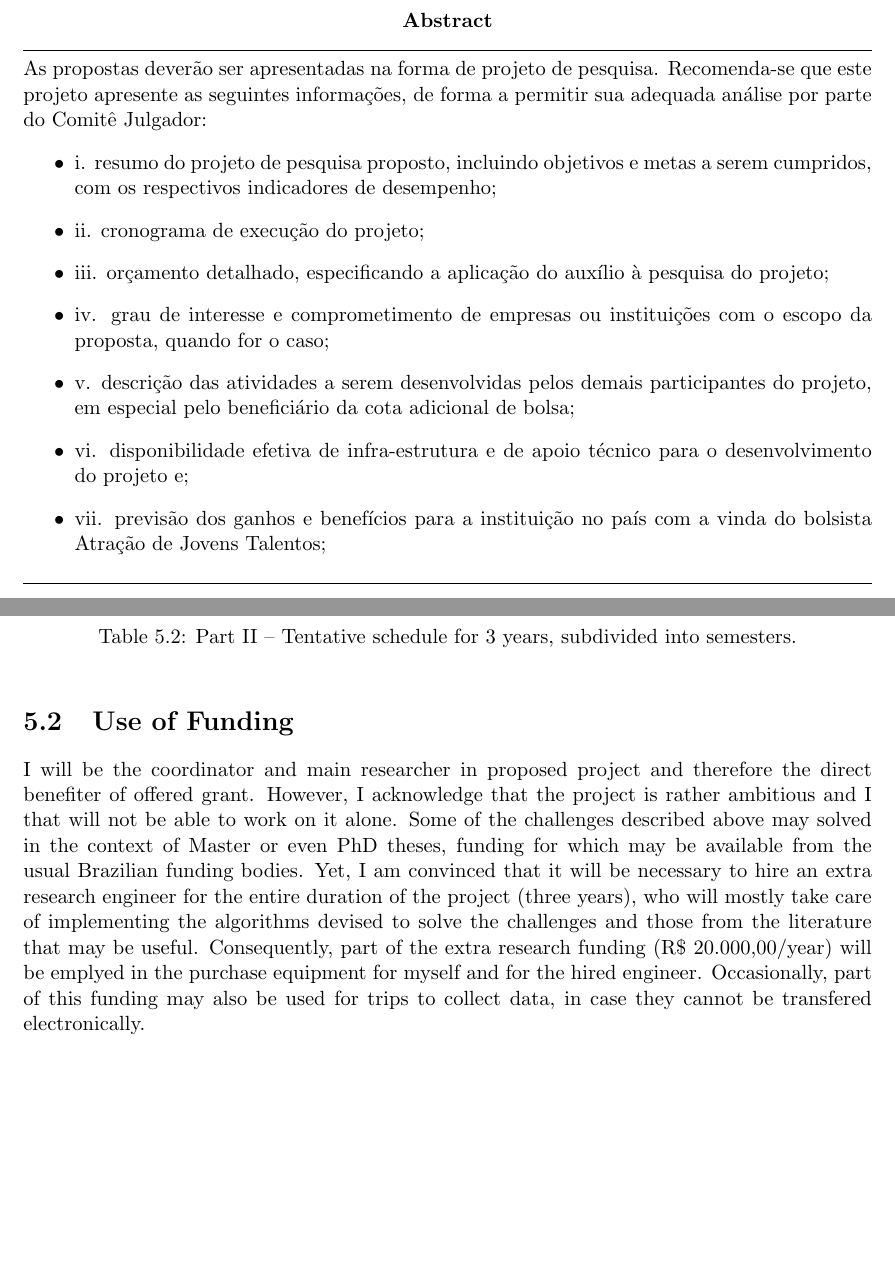
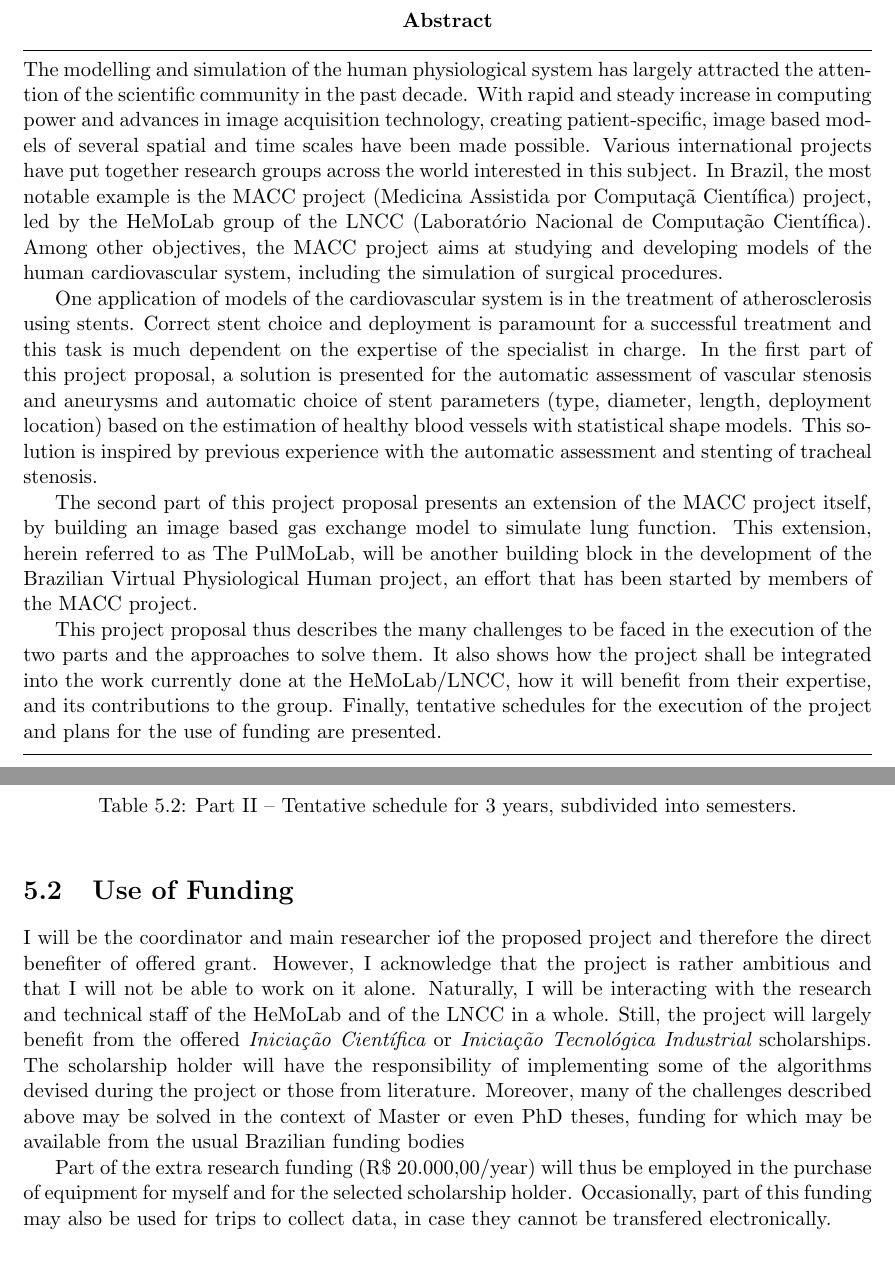
Before and after one commit to romulopinho/lncc, a LaTeX thesis (project.tex, which reads abstract.tex, integration.tex): two parts of pages 2 and 19 of 25, joined at a grey line, cut so that both start at the same text. Compiled offline with pdfLaTeX.

Commit message:
abstract and other stuff

```diff
--- a/abstract.tex
+++ b/abstract.tex
@@ -1,22 +1,30 @@
 \begin{abstract}
 \hrule
 \medskip
- As propostas deverão ser apresentadas na forma de projeto de pesquisa. Recomenda-se que este
-projeto apresente as seguintes informações, de forma a permitir sua adequada análise por parte do Comitê
-Julgador:
-\begin{itemize}
- \item i. resumo do projeto de pesquisa proposto, incluindo objetivos e metas a serem cumpridos, com os
-respectivos indicadores de desempenho;
-\item ii. cronograma de execução do projeto;
-\item iii. orçamento detalhado, especificando a aplicação do auxílio à pesquisa do projeto;
-\item iv. grau de interesse e comprometimento de empresas ou instituições com o escopo da proposta,
-quando for o caso;
-\item v. descrição das atividades a serem desenvolvidas pelos demais participantes do projeto, em
-especial pelo beneficiário da cota adicional de bolsa;
-\item vi. disponibilidade efetiva de infra-estrutura e de apoio técnico para o desenvolvimento do projeto e;
-\item vii. previsão dos ganhos e benefícios para a instituição no país com a vinda do bolsista Atração de
-Jovens Talentos;
-\end{itemize}
+The modelling and simulation of the human physiological system has largely attracted the attention of the scientific community in the past decade. With rapid and steady increase in computing power and advances in image acquisition technology, creating patient-specific, image based models of several spatial and time scales have been made possible. Various international projects have put together research groups across the world interested in this subject. In Brazil, the most notable example is the MACC project (Medicina Assistida por Computa\c{c}\~a Cient\'ifica) project, led by the HeMoLab group of the LNCC (Laborat\'orio Nacional de Computa\c{c}\~ao Cient\'ifica). Among other objectives, the MACC project aims at studying and developing models of the human cardiovascular system, including the simulation of surgical procedures.
+
+One application of models of the cardiovascular system is in the treatment of atherosclerosis using stents. Correct stent choice and deployment is paramount for a successful treatment and this task is much dependent on the expertise of the specialist in charge. In the first part of this project proposal, a solution is presented for the automatic assessment of vascular stenosis and aneurysms and automatic choice of stent parameters (type, diameter, length, deployment location) based on the estimation of healthy blood vessels with statistical shape models. This solution is inspired by previous experience with the automatic assessment and stenting of tracheal stenosis.
+
+The second part of this project proposal presents an extension of the MACC project itself, by building an image based gas exchange model to simulate lung function. This extension, herein referred to as The PulMoLab, will be another building block in the development of the Brazilian Virtual Physiological Human project, an effort that has been started by members of the MACC project.
+
+This project proposal thus describes the many challenges to be faced in the execution of the two parts and the approaches to solve them. It also shows how the project shall be integrated into the work currently done at the HeMoLab/LNCC, how it will benefit from their expertise, and its contributions to the group. Finally, tentative schedules for the execution of the project and plans for the use of funding are presented.
+
+%  As propostas deverão ser apresentadas na forma de projeto de pesquisa. Recomenda-se que este
+% projeto apresente as seguintes informações, de forma a permitir sua adequada análise por parte do Comitê
+% Julgador:
+% \begin{itemize}
+%  \item i. resumo do projeto de pesquisa proposto, incluindo objetivos e metas a serem cumpridos, com os
+% respectivos indicadores de desempenho;
+% \item ii. cronograma de execução do projeto;
+% \item iii. orçamento detalhado, especificando a aplicação do auxílio à pesquisa do projeto;
+% \item iv. grau de interesse e comprometimento de empresas ou instituições com o escopo da proposta,
+% quando for o caso;
+% \item v. descrição das atividades a serem desenvolvidas pelos demais participantes do projeto, em
+% especial pelo beneficiário da cota adicional de bolsa;
+% \item vi. disponibilidade efetiva de infra-estrutura e de apoio técnico para o desenvolvimento do projeto e;
+% \item vii. previsão dos ganhos e benefícios para a instituição no país com a vinda do bolsista Atração de
+% Jovens Talentos;
+% \end{itemize}
 
 \medskip
 \hrule
--- a/integration.tex
+++ b/integration.tex
@@ -84,4 +84,6 @@ The last step, to be carried out during the third year, is dependent on the form
 
 \section{Use of Funding}
 
-I will be the coordinator and main researcher in proposed project and therefore the direct benefiter of offered grant. However, I acknowledge that the project is rather ambitious and I that will not be able to work on it alone. Some of the challenges described above may solved in the context of Master or even PhD theses, funding for which may be available from the usual Brazilian funding bodies. Yet, I am convinced that it will be necessary to hire an extra research engineer for the entire duration of the project (three years), who will mostly take care of implementing the algorithms devised to solve the challenges and those from the literature that may be useful. Consequently, part of the extra research funding (R\$ 20.000,00/year) will be emplyed in the purchase equipment for myself and for the hired engineer. Occasionally, part of this funding may also be used for trips to collect data, in case they cannot be transfered electronically.
+I will be the coordinator and main researcher iof the proposed project and therefore the direct benefiter of offered grant. However, I acknowledge that the project is rather ambitious and that I will not be able to work on it alone. Naturally, I will be interacting with the research and technical staff of the HeMoLab and of the LNCC in a whole. Still, the project will largely benefit from the offered {\em Inicia\c{c}\~ao Cient\'ifica} or {\em Inicia\c{c}\~ao Tecnol\'ogica Industrial} scholarships. The scholarship holder will have the responsibility of implementing some of the algorithms devised during the project or those from literature. Moreover, many of the challenges described above may be solved in the context of Master or even PhD theses, funding for which may be available from the usual Brazilian funding bodies
+
+Part of the extra research funding (R\$ 20.000,00/year) will thus be employed in the purchase of equipment for myself and for the selected scholarship holder. Occasionally, part of this funding may also be used for trips to collect data, in case they cannot be transfered electronically.
```
Also changed, not shown: intro.tex (+1 -1 lines), integration.tex (4 more changed lines).
